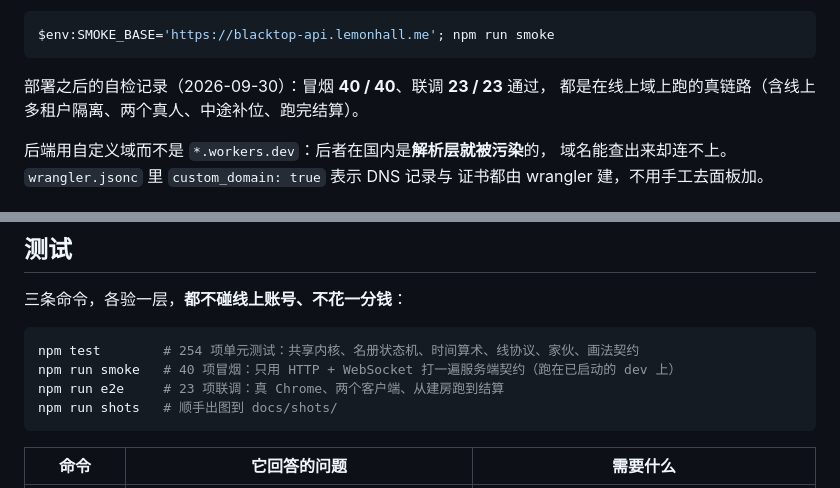
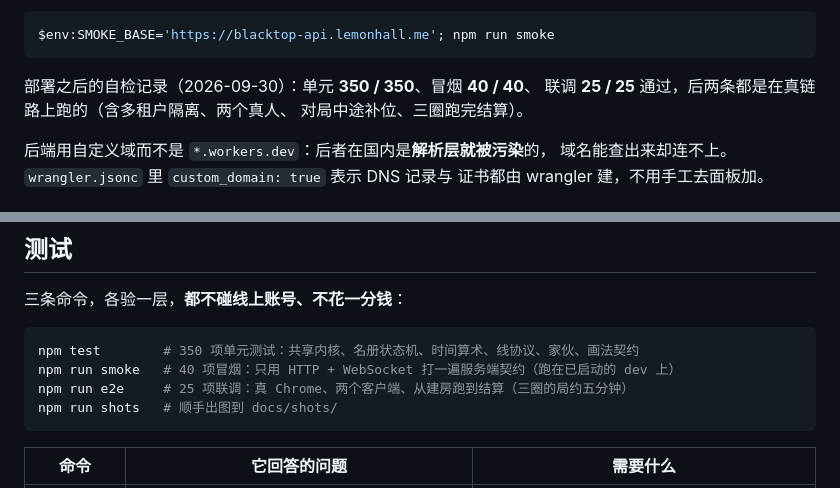
Before and after one commit to lemonhall/blacktop, a Markdown page: README.md, 2 parts joined by grey strips. Drawn GitHub-style.

Commit message:
docs(readme): 自检记录跟上这一轮（350 单元 / 40 冒烟 / 25 联调）
README 里那三行数还是单程时代的账：单元 254、联调 23。这一轮跑完的真实数字是
单元 350、冒烟 40、联调 25，而联调那一条现在是**三圈跑完照结算**的整条链路
（约五分钟），所以把"要等多久"也写进去，免得下一个人以为它卡住了。

````diff
--- a/README.md
+++ b/README.md
@@ -90,8 +90,9 @@
 $env:SMOKE_BASE='https://blacktop-api.lemonhall.me'; npm run smoke
 ```
 
-部署之后的自检记录（2026-09-30）：冒烟 **40 / 40**、联调 **23 / 23** 通过，
-都是在线上域上跑的真链路（含线上多租户隔离、两个真人、中途补位、跑完结算）。
+部署之后的自检记录（2026-09-30）：单元 **350 / 350**、冒烟 **40 / 40**、
+联调 **25 / 25** 通过，后两条都是在真链路上跑的（含多租户隔离、两个真人、
+对局中途补位、三圈跑完结算）。
 
 后端用自定义域而不是 `*.workers.dev`：后者在国内是**解析层就被污染**的，
 域名能查出来却连不上。`wrangler.jsonc` 里 `custom_domain: true` 表示 DNS 记录与
@@ -122,9 +123,9 @@ curl.exe -X POST http://127.0.0.1:8790/v1/tenants -H "Authorization: Bearer $adm
 三条命令，各验一层，**都不碰线上账号、不花一分钱**：
 
 ```powershell
-npm test        # 254 项单元测试：共享内核、名册状态机、时间算术、线协议、家伙、画法契约
+npm test        # 350 项单元测试：共享内核、名册状态机、时间算术、线协议、家伙、画法契约
 npm run smoke   # 40 项冒烟：只用 HTTP + WebSocket 打一遍服务端契约（跑在已启动的 dev 上）
-npm run e2e     # 23 项联调：真 Chrome、两个客户端、从建房跑到结算
+npm run e2e     # 25 项联调：真 Chrome、两个客户端、从建房跑到结算（三圈的局约五分钟）
 npm run shots   # 顺手出图到 docs/shots/
 ```
 
````
